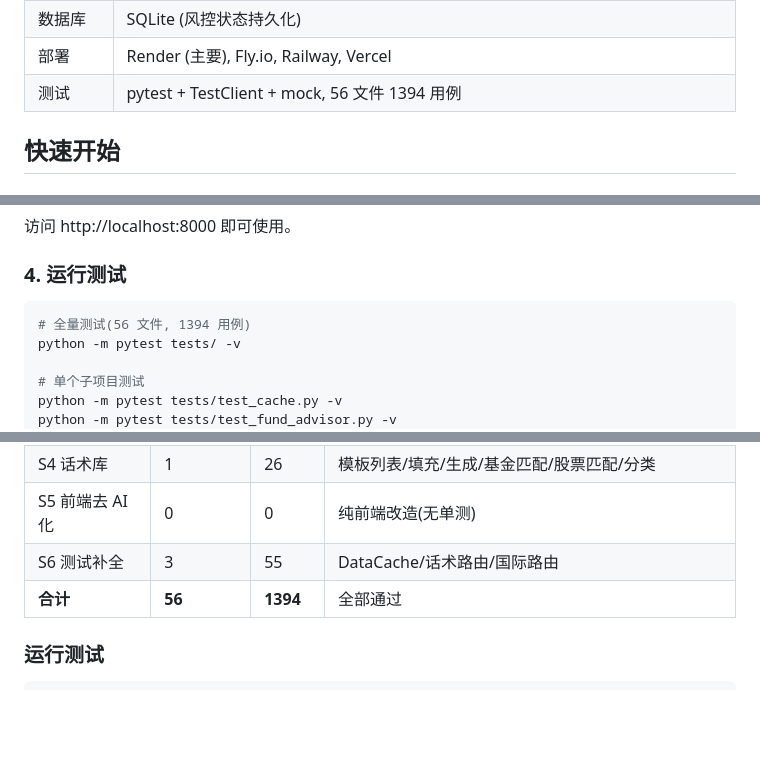
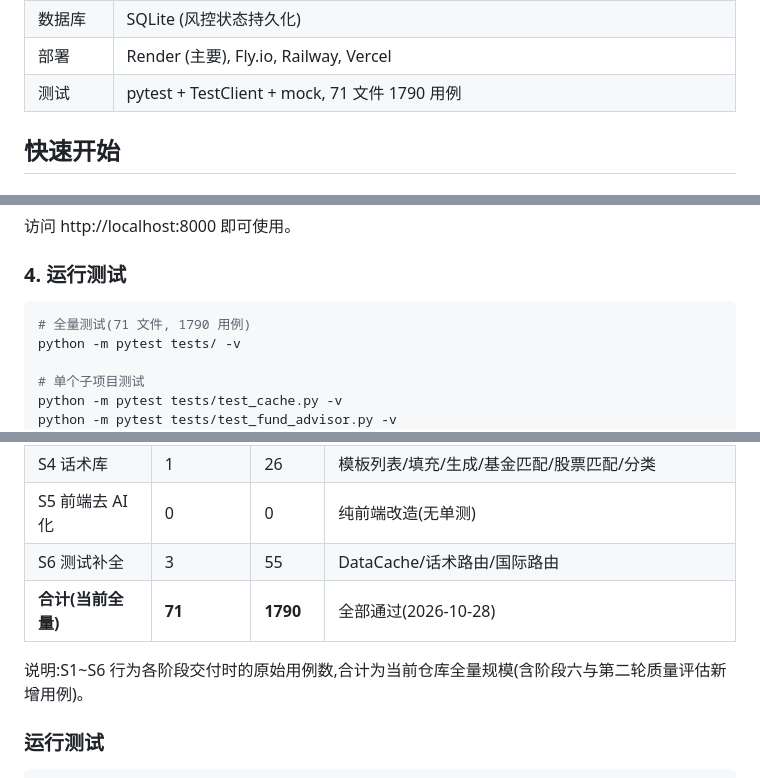
Before and after one commit to w020316/Fund-Assessment, a Markdown page: README.md, 3 parts joined by grey strips. Drawn GitHub-style; blank space fills up the shorter version.

Commit message:
docs(readme): 测试规模按实测更新为 71 文件 1790 用例(R2-21)
根本原因: README 五处仍标注 56 文件 1394 用例(阶段五时的旧值),与当前
仓库实际规模不符,对外展示的数据失真。

技术解决: 以 pytest --collect-only 实测结果(71 文件 / 1790 用例)统一替换
五处文案;合计行改为"当前全量",并注明 S1~S6 为各阶段交付时的原始数字。

验证: pytest tests/ -q --collect-only 实测 1790 收集、71 个 test_*.py;
全量 pytest tests/ -q 实测 1790 passed,与 README 数字一致。

````diff
--- a/README.md
+++ b/README.md
@@ -64,7 +64,7 @@
 | 鉴权 | 静态 Token + secrets.compare_digest |
 | 数据库 | SQLite (风控状态持久化) |
 | 部署 | Render (主要), Fly.io, Railway, Vercel |
-| 测试 | pytest + TestClient + mock, 56 文件 1394 用例 |
+| 测试 | pytest + TestClient + mock, 71 文件 1790 用例 |
 
 ## 快速开始
 
@@ -111,7 +111,7 @@ python -m uvicorn web.api:app --host 0.0.0.0 --port 8000
 ### 4. 运行测试
 
 ```bash
-# 全量测试(56 文件, 1394 用例)
+# 全量测试(71 文件, 1790 用例)
 python -m pytest tests/ -v
 
 # 单个子项目测试
@@ -301,7 +301,9 @@ Fund-Assessment/
 | S4 话术库 | 1 | 26 | 模板列表/填充/生成/基金匹配/股票匹配/分类 |
 | S5 前端去 AI 化 | 0 | 0 | 纯前端改造(无单测) |
 | S6 测试补全 | 3 | 55 | DataCache/话术路由/国际路由 |
-| **合计** | **56** | **1394** | 全部通过 |
+| **合计(当前全量)** | **71** | **1790** | 全部通过(2026-10-28) |
+
+说明:S1~S6 行为各阶段交付时的原始用例数,合计为当前仓库全量规模(含阶段六与第二轮质量评估新增用例)。
 
 ### 运行测试
 
````
Also changed, not shown: other parts of README.md (+2 -2 lines).
